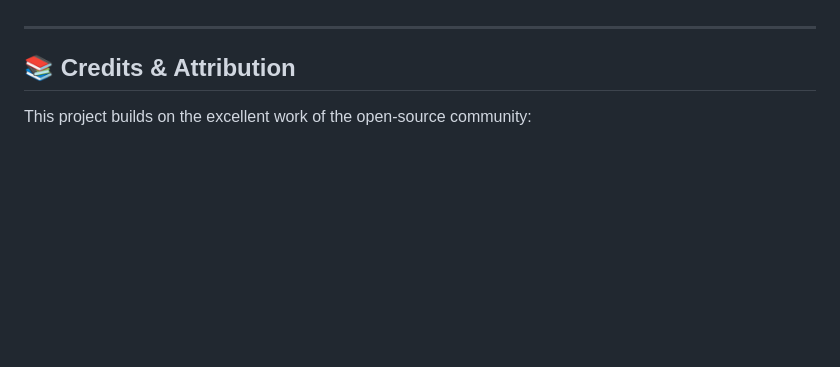
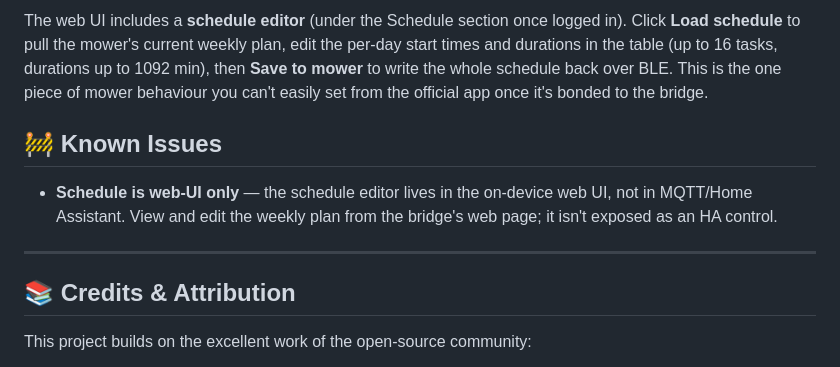
Before and after one commit to guybw/Husqvarna_to_MQTT, a Markdown page: README.md, the part around one of its changes. Rendered like a GitHub page; blank space fills up the shorter version.

```diff
--- a/README.md
+++ b/README.md
@@ -133,3 +181,13 @@ The prebuilt firmware lives in `docs/` and powers the one-click web flasher abov
+The web UI includes a **schedule editor** (under the Schedule section once logged
+in). Click **Load schedule** to pull the mower's current weekly plan, edit the
+per-day start times and durations in the table (up to 16 tasks, durations up to
+1092 min), then **Save to mower** to write the whole schedule back over BLE. This
+is the one piece of mower behaviour you can't easily set from the official app
+once it's bonded to the bridge.
+
+## 🚧 Known Issues
+
+- **Schedule is web-UI only** — the schedule editor lives in the on-device web UI, not in MQTT/Home Assistant. View and edit the weekly plan from the bridge's web page; it isn't exposed as an HA control.
 
 ---
 
```
Also changed, not shown: other parts of README.md (+57 -9 lines).
